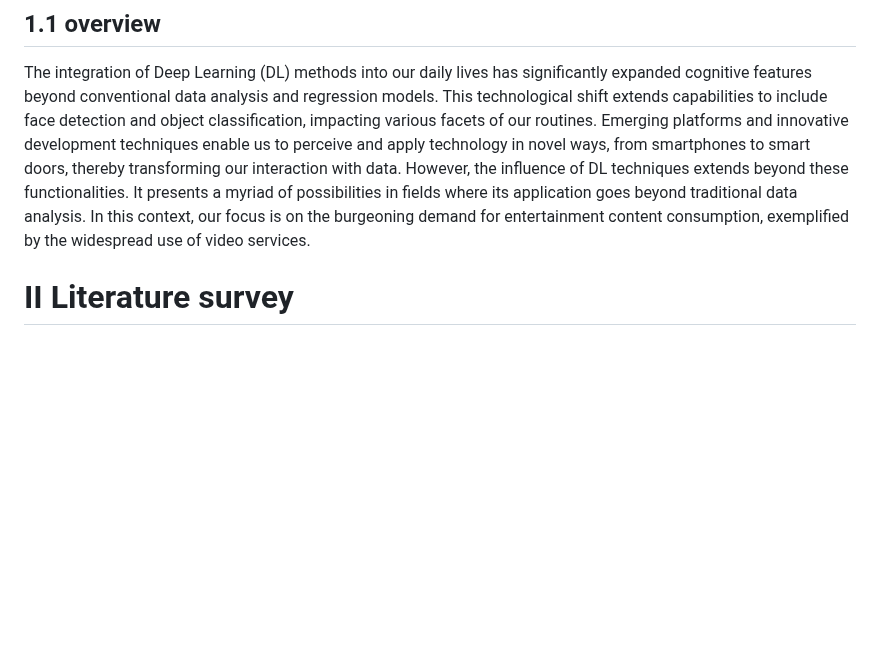
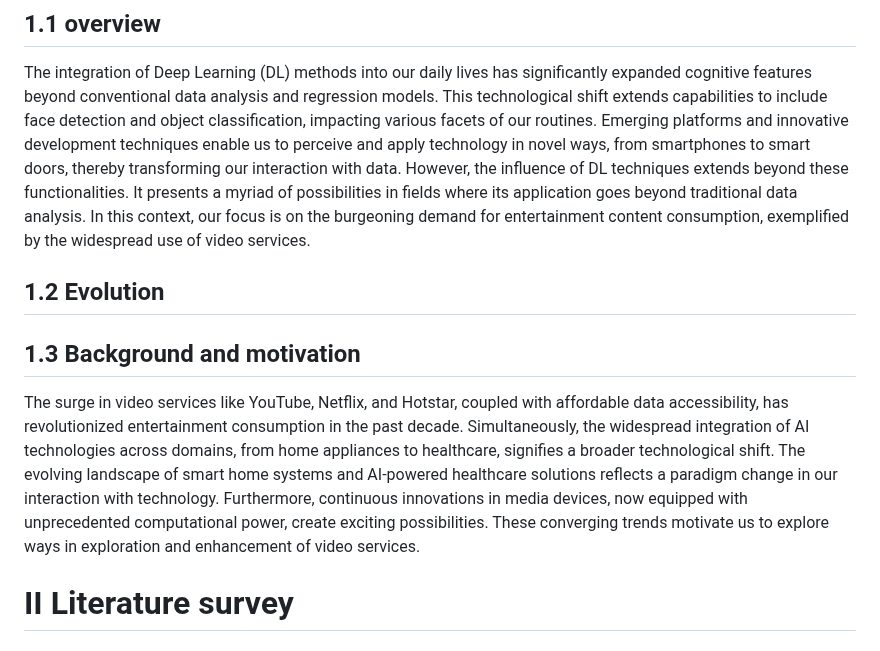
Before and after one commit to yd776/finalproject, a Markdown page: paper.md, the part around the change. Drawn GitHub-style; blank space fills up the shorter version.

```diff
--- a/paper.md
+++ b/paper.md
@@ -9,7 +9,12 @@ Video streaming is a common service utilized in todays times, ranging from popul
 The integration of Deep Learning (DL) methods into our daily lives has significantly expanded cognitive features beyond conventional data analysis and regression models. This technological shift extends capabilities to include face detection and object classification, impacting various facets of our routines. Emerging platforms and innovative development techniques enable us to perceive and apply technology in novel ways, from smartphones to smart doors, thereby transforming our interaction with data.
 However, the influence of DL techniques extends beyond these functionalities. It presents a myriad of possibilities in fields where its application goes beyond traditional data analysis. In this context, our focus is on the burgeoning demand for entertainment content consumption, exemplified by the widespread use of video services.
 
+## 1.2 Evolution
 
+## 1.3 Background and motivation
+
+
+The surge in video services like YouTube, Netflix, and Hotstar, coupled with affordable data accessibility, has revolutionized entertainment consumption in the past decade. Simultaneously, the widespread integration of AI technologies across domains, from home appliances to healthcare, signifies a broader technological shift. The evolving landscape of smart home systems and AI-powered healthcare solutions reflects a paradigm change in our interaction with technology. Furthermore, continuous innovations in media devices, now equipped with unprecedented computational power, create exciting possibilities. These converging trends motivate us to explore ways in exploration and enhancement of video services.
 
 
 # II Literature survey
```
